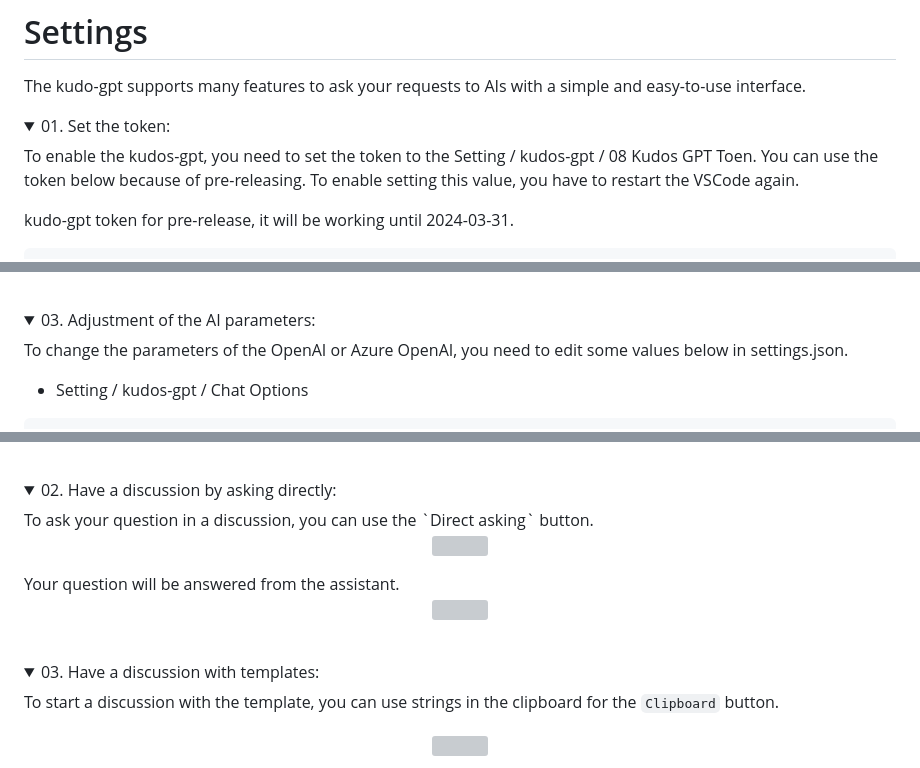
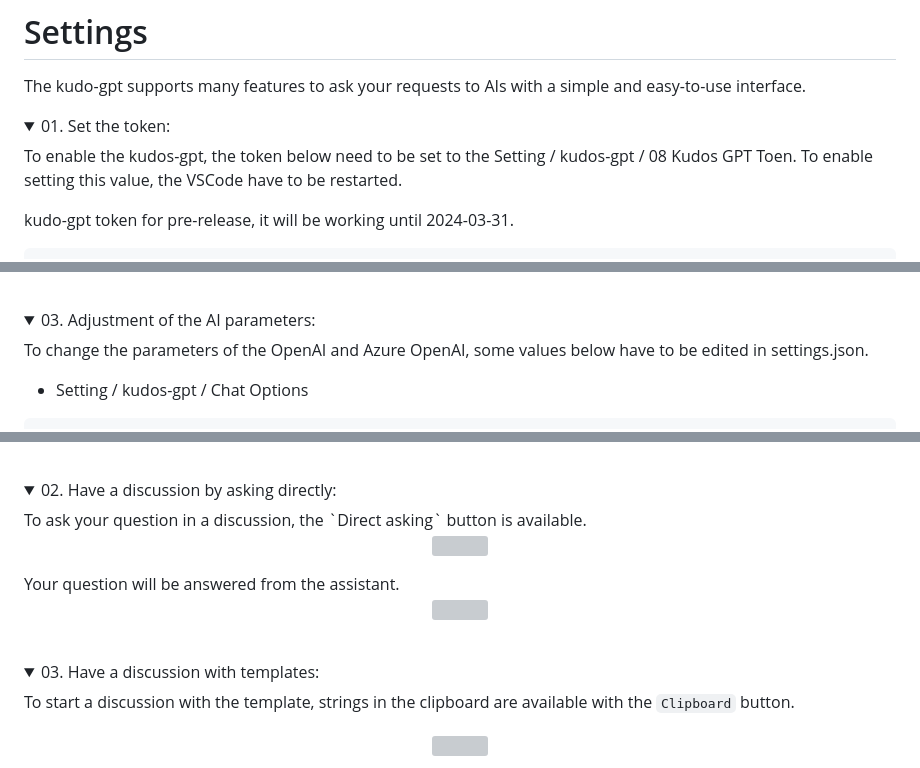
Before and after one commit to akudo7/kudos-gpt, a Markdown page: README.md, 3 parts joined by grey strips. GitHub-like rendering; folded sections open; grey boxes are pictures that could not be loaded.

````diff
--- a/README.md
+++ b/README.md
@@ -28,7 +28,7 @@ The kudo-gpt supports many features to ask your requests to AIs with a simple an
 <details>
 <summary>01. Set the token:</summary>
 
-To enable the kudos-gpt, you need to set the token to the Setting / kudos-gpt / 08 Kudos GPT Toen. You can use the token below because of pre-releasing. To enable setting this value, you have to restart the VSCode again.
+To enable the kudos-gpt, the token below need to be set to the Setting / kudos-gpt / 08 Kudos GPT Toen. To enable setting this value, the VSCode have to be restarted.
 
 <font color="red">kudo-gpt token for pre-release, it will be working until 2024-03-31.</font>
 
@@ -90,7 +90,7 @@ To enable setting these values, you have to restart the VSCode again.
 <details>
 <summary>03. Adjustment of the AI parameters:</summary>
 
-To change the parameters of the OpenAI or Azure OpenAI, you need to edit some values below in settings.json.
+To change the parameters of the OpenAI and Azure OpenAI, some values below have to be edited in settings.json.
 - Setting / kudos-gpt / Chat Options
 
 ```json
@@ -150,7 +150,7 @@ So you can click on the plus icon on the left to create a new chat and also clic
 &nbsp;
 <details>
 <summary>02. Have a discussion by asking directly:</summary>
-To ask your question in a discussion, you can use the `Direct asking` button.
+To ask your question in a discussion, the `Direct asking` button is available.
 <p align="center">
     <img src="https://github.com/akudo7/kudos-gpt/raw/HEAD/kudos-gpt_05_1.png" />
 </p>
@@ -163,7 +163,7 @@ Your question will be answered from the assistant.
 <details>
 <summary>03. Have a discussion with templates:</summary>
 
-To start a discussion with the template, you can use strings in the clipboard for the `Clipboard` button.
+To start a discussion with the template, strings in the clipboard are available with the `Clipboard` button.
 <p align="center">
     <img src="https://github.com/akudo7/kudos-gpt/raw/HEAD/kudos-gpt_06_1.png" />
 </p>
````
Also changed, not shown: other parts of README.md (+14 -14 lines).
